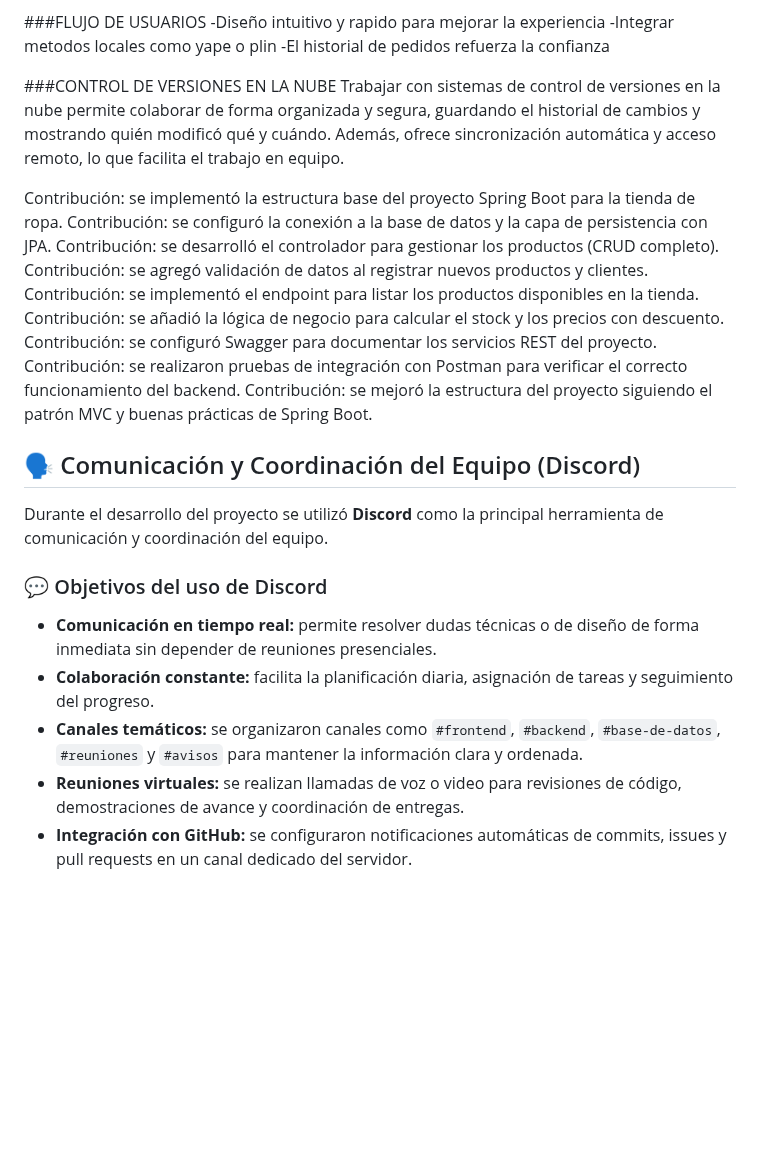
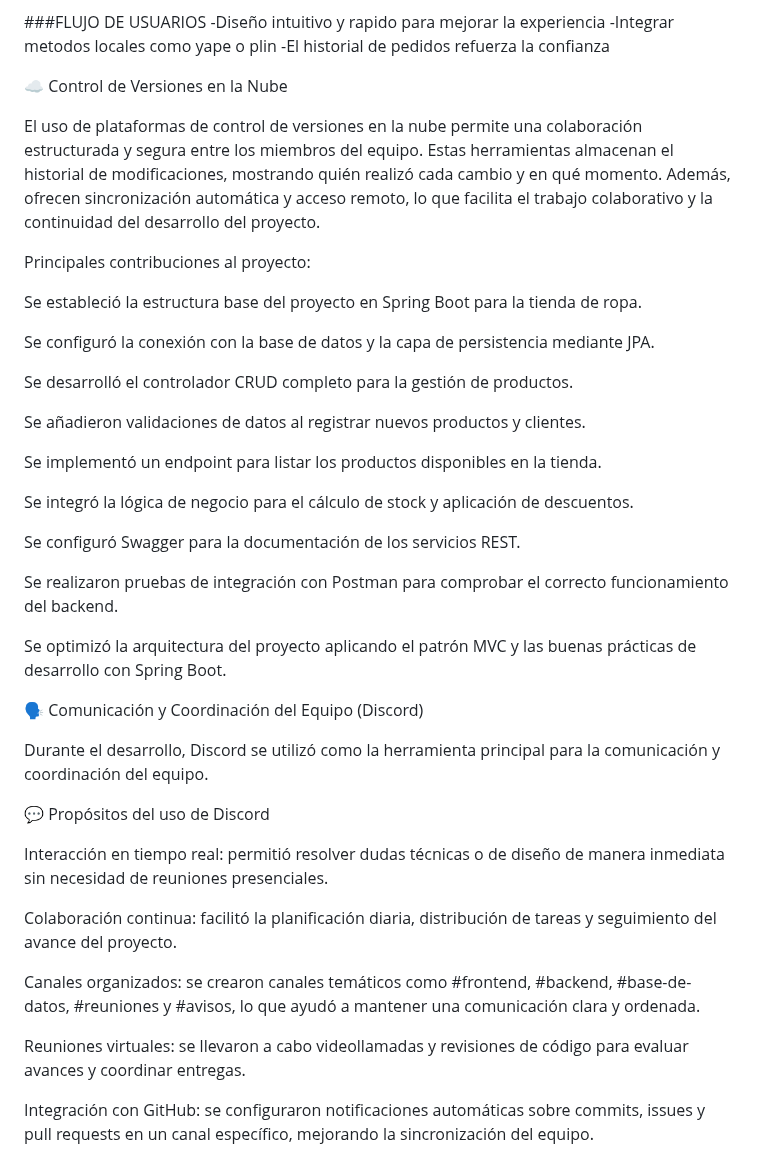
Before and after one commit to Merllin23/Herramientas_Desa, a Markdown page: README.md, the part around the change. GitHub-like rendering; blank space fills up the shorter version.

Commit message:
Actualiza README con contribuciones y uso de Discord
Se mejoró la sección sobre control de versiones en la nube y se detallaron las contribuciones al proyecto, incluyendo el uso de Discord para la comunicación del equipo.

```diff
--- a/README.md
+++ b/README.md
@@ -195,29 +195,42 @@ manejo de roles(usuario/admin)
 -Integrar metodos locales como yape o plin
 -El historial de pedidos refuerza la confianza
 
-###CONTROL DE VERSIONES EN LA NUBE
-Trabajar con sistemas de control de versiones en la nube permite colaborar de forma organizada y segura, guardando el historial de cambios y mostrando quién modificó qué y cuándo.
-Además, ofrece sincronización automática y acceso remoto, lo que facilita el trabajo en equipo.
+☁️ Control de Versiones en la Nube
 
- Contribución: se implementó la estructura base del proyecto Spring Boot para la tienda de ropa.
-Contribución: se configuró la conexión a la base de datos y la capa de persistencia con JPA.
-Contribución: se desarrolló el controlador para gestionar los productos (CRUD completo).
-Contribución: se agregó validación de datos al registrar nuevos productos y clientes.
-Contribución: se implementó el endpoint para listar los productos disponibles en la tienda.
-Contribución: se añadió la lógica de negocio para calcular el stock y los precios con descuento.
-Contribución: se configuró Swagger para documentar los servicios REST del proyecto.
-Contribución: se realizaron pruebas de integración con Postman para verificar el correcto funcionamiento del backend.
-Contribución: se mejoró la estructura del proyecto siguiendo el patrón MVC y buenas prácticas de Spring Boot.
+El uso de plataformas de control de versiones en la nube permite una colaboración estructurada y segura entre los miembros del equipo. Estas herramientas almacenan el historial de modificaciones, mostrando quién realizó cada cambio y en qué momento. Además, ofrecen sincronización automática y acceso remoto, lo que facilita el trabajo colaborativo y la continuidad del desarrollo del proyecto.
 
+Principales contribuciones al proyecto:
 
-## 🗣️ Comunicación y Coordinación del Equipo (Discord)
+Se estableció la estructura base del proyecto en Spring Boot para la tienda de ropa.
 
-Durante el desarrollo del proyecto se utilizó **Discord** como la principal herramienta de comunicación y coordinación del equipo.
+Se configuró la conexión con la base de datos y la capa de persistencia mediante JPA.
 
-### 💬 Objetivos del uso de Discord
+Se desarrolló el controlador CRUD completo para la gestión de productos.
 
-- **Comunicación en tiempo real:** permite resolver dudas técnicas o de diseño de forma inmediata sin depender de reuniones presenciales.
-- **Colaboración constante:** facilita la planificación diaria, asignación de tareas y seguimiento del progreso.
-- **Canales temáticos:** se organizaron canales como `#frontend`, `#backend`, `#base-de-datos`, `#reuniones` y `#avisos` para mantener la información clara y ordenada.
-- **Reuniones virtuales:** se realizan llamadas de voz o video para revisiones de código, demostraciones de avance y coordinación de entregas.
-- **Integración con GitHub:** se configuraron notificaciones automáticas de commits, issues y pull requests en un canal dedicado del servidor.
+Se añadieron validaciones de datos al registrar nuevos productos y clientes.
+
+Se implementó un endpoint para listar los productos disponibles en la tienda.
+
+Se integró la lógica de negocio para el cálculo de stock y aplicación de descuentos.
+
+Se configuró Swagger para la documentación de los servicios REST.
+
+Se realizaron pruebas de integración con Postman para comprobar el correcto funcionamiento del backend.
+
+Se optimizó la arquitectura del proyecto aplicando el patrón MVC y las buenas prácticas de desarrollo con Spring Boot.
+
+🗣️ Comunicación y Coordinación del Equipo (Discord)
+
+Durante el desarrollo, Discord se utilizó como la herramienta principal para la comunicación y coordinación del equipo.
+
+💬 Propósitos del uso de Discord
+
+Interacción en tiempo real: permitió resolver dudas técnicas o de diseño de manera inmediata sin necesidad de reuniones presenciales.
+
+Colaboración continua: facilitó la planificación diaria, distribución de tareas y seguimiento del avance del proyecto.
+
+Canales organizados: se crearon canales temáticos como #frontend, #backend, #base-de-datos, #reuniones y #avisos, lo que ayudó a mantener una comunicación clara y ordenada.
+
+Reuniones virtuales: se llevaron a cabo videollamadas y revisiones de código para evaluar avances y coordinar entregas.
+
+Integración con GitHub: se configuraron notificaciones automáticas sobre commits, issues y pull requests en un canal específico, mejorando la sincronización del equipo.
```
